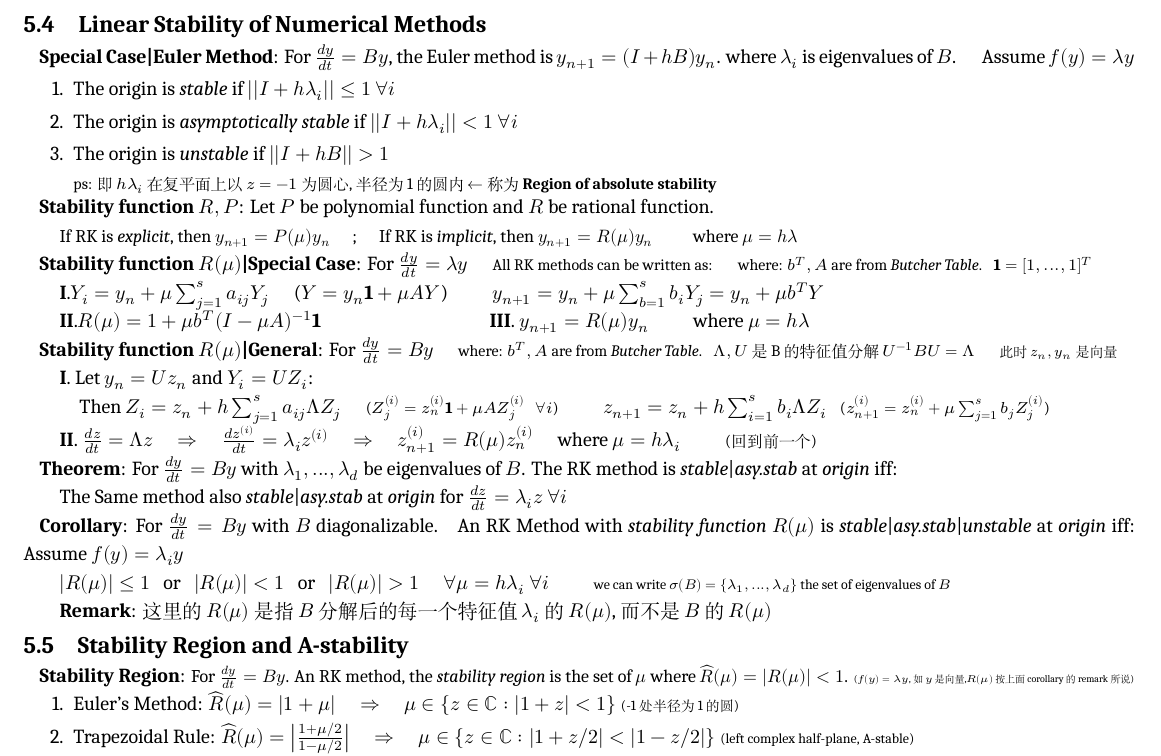
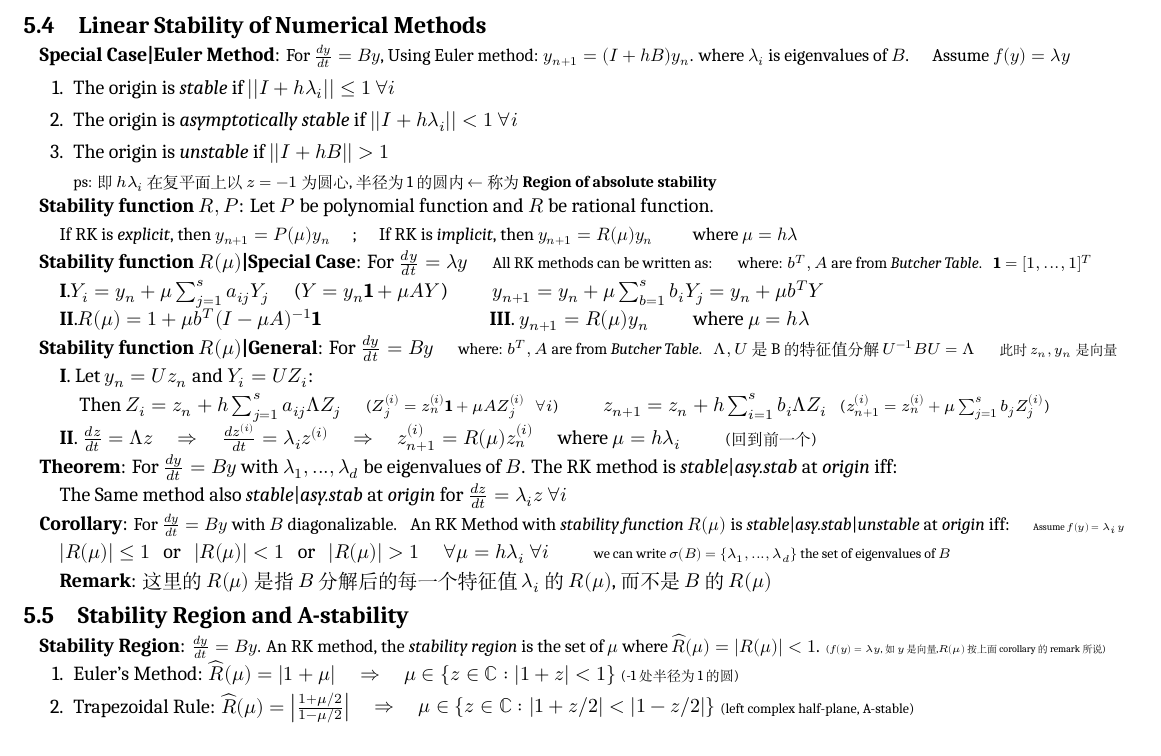
Before and after one commit to zhoujasper/Edin_Year3_Semester2_Notes, a LaTeX document (NODEA/Note/NODEA Note.tex): part of page 3 of 4, cut so that both start at the same text. Compiled offline with XeLaTeX; a missing font is replaced by an installed copy or a similar font.

Commit message:
v3.3.3 更新NODEA Note.tex中的文本格式，调整Euler方法和相关定理的描述，修正日志文件的时间戳

```diff
--- a/NODEA/Note/NODEA Note.tex
+++ b/NODEA/Note/NODEA Note.tex
@@ -288,7 +288,7 @@ If $J$ constant, write sol: $\mathbf{x}=c_1e^{r_1t}\xi_1+c_2e^{r_2t}\xi_2$ \ \ |
 
 \subsection{Linear Stability of Numerical Methods} % Linear Stability of Numerical Methods
 
-\textbf{Special Case|Euler Method}: For $\frac{dy}{dt}=By$, the Euler method is $y_{n+1}=(I+hB)y_n$. where $\lambda_i$ is eigenvalues of $B$. \quad Assume $f(y)=\lambda y$
+\textbf{Special Case|Euler Method}: {\small For $\frac{dy}{dt}=By$, Using Euler method: $y_{n+1}=(I+hB)y_n$. where $\lambda_i$ is eigenvalues of $B$. \quad Assume $f(y)=\lambda y$}
 \begin{enumerate}[itemsep=-2pt, topsep=-2pt]
     \item The origin is \textit{stable} if $||I+h\lambda_i||\leq1$ $\forall i$
     \item The origin is \textit{asymptotically stable} if $||I+h\lambda_i||<1$ $\forall i$
@@ -318,7 +318,7 @@ If $J$ constant, write sol: $\mathbf{x}=c_1e^{r_1t}\xi_1+c_2e^{r_2t}\xi_2$ \ \ |
 
 \quad The Same method also \textit{stable}|\textit{asy.stab} at \textit{origin} for $\frac{dz}{dt}=\lambda_iz$ $\forall i$
 
-\textbf{Corollary}: For $\frac{dy}{dt}=By$ with $B$ diagonalizable. \ \ An RK Method with \textit{stability function} $R(\mu)$ is \textit{stable}|\textit{asy.stab}|\textit{unstable} at \textit{origin} iff: \qquad Assume $f(y)=\lambda_i y$
+\textbf{Corollary}: {\small For $\frac{dy}{dt}=By$ with $B$ diagonalizable. \ \ An RK Method with \textit{stability function} $R(\mu)$ is \textit{stable}|\textit{asy.stab}|\textit{unstable} at \textit{origin} iff: \quad {\tiny Assume $f(y)=\lambda_i y$}}
 
 \quad $|R(\mu)|\leq1$ \ \ or \ \ $|R(\mu)|<1$ \ \ or \ \ $|R(\mu)|>1$ \quad $\forall \mu=h\lambda_i$ $\forall i$ \qquad {\scriptsize we can write $\sigma(B)=\{\lambda_1,...,\lambda_d\}$ the set of eigenvalues of $B$}
 
@@ -327,7 +327,7 @@ If $J$ constant, write sol: $\mathbf{x}=c_1e^{r_1t}\xi_1+c_2e^{r_2t}\xi_2$ \ \ |
 
 \subsection{Stability Region and A-stability} % Stability Region and A-stability
 
-\textbf{Stability Region}: {\small For $\frac{dy}{dt}=By$. An RK method, the \textit{stability region} is the set of $\mu$ where $\widehat{R}(\mu)=|R(\mu)|<1$.} {\tiny ($f(y)=\lambda y$,如$y$是向量,$R(\mu)$按上面corollary的remark所说)}
+\textbf{Stability Region}: {\small $\frac{dy}{dt}=By$. An RK method, the \textit{stability region} is the set of $\mu$ where $\widehat{R}(\mu)=|R(\mu)|<1$.} {\tiny ($f(y)=\lambda y$,如$y$是向量,$R(\mu)$按上面corollary的remark所说)}
 
 \begin{enumerate}[itemsep=-2pt, topsep=-2pt]
     \item Euler's Method: $\widehat{R}(\mu)=|1+\mu|$ \quad $\Rightarrow$ \quad $\mu\in\{z\in\mathbb{C}:|1+z|<1\}$ {\scriptsize (-1处半径为1的圆)}
```
Also changed, not shown: NODEA/Note/NODEA Note.pdf, 3 other files.
